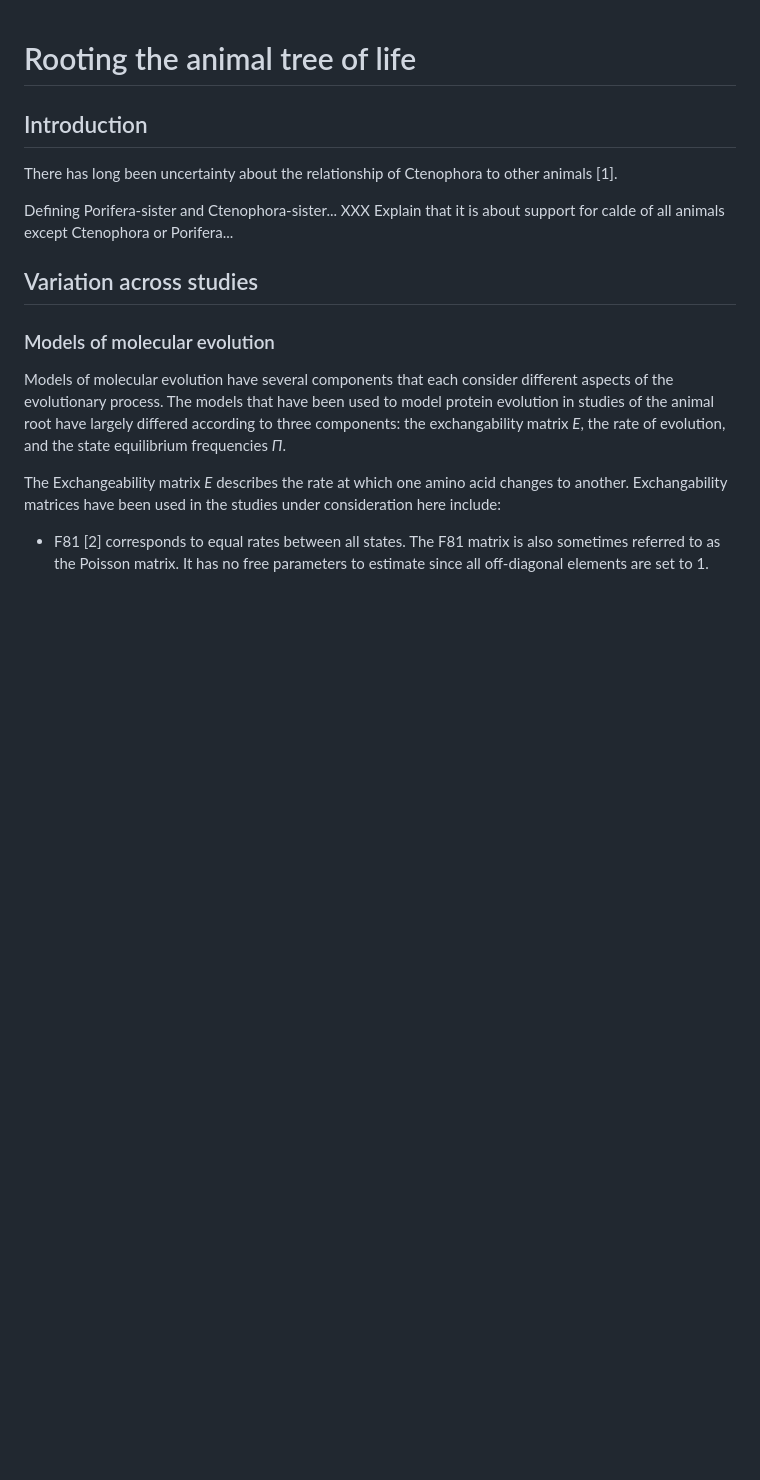
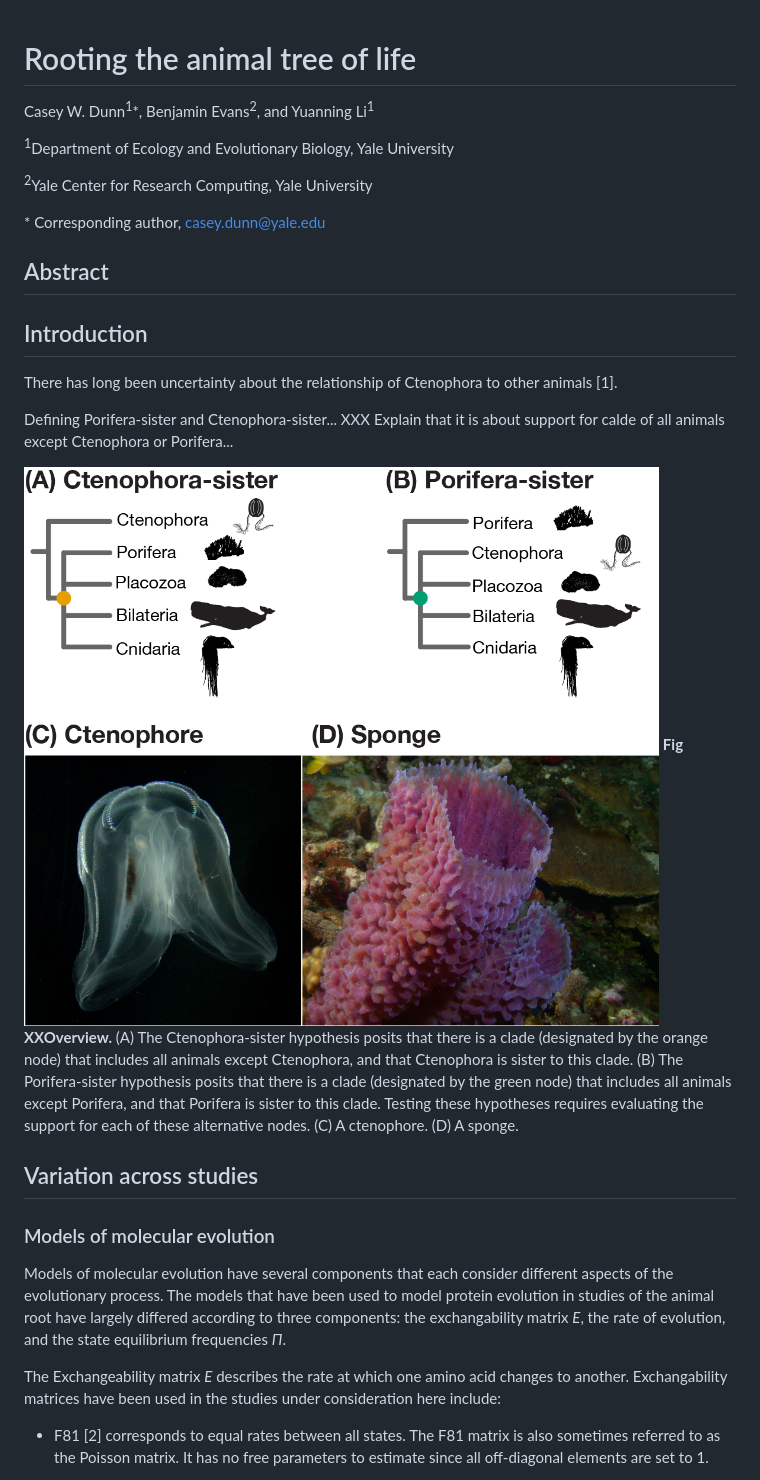
Before and after one commit to dunnlab/animal_tree_root, a Markdown page: manuscript.md, the part around the change printed below. Drawn GitHub-style; pictures changed too: figures/Figure_overview.png (added); blank space fills up the shorter version.

Commit message:
added figure 1, made palette colorblind friendly

```diff
--- a/manuscript.md
+++ b/manuscript.md
@@ -1,6 +1,17 @@
 
 Rooting the animal tree of life
 ===============================
+
+Casey W. Dunn<sup>1</sup>\*, Benjamin Evans<sup>2</sup>, and Yuanning Li<sup>1</sup>
+
+<sup>1</sup>Department of Ecology and Evolutionary Biology, Yale University
+
+<sup>2</sup>Yale Center for Research Computing, Yale University
+
+\* Corresponding author, <casey.dunn@yale.edu>
+
+Abstract
+--------
 
 Introduction
 ------------
@@ -8,6 +19,8 @@ Introduction
 There has long been uncertainty about the relationship of Ctenophora to other animals \[1\].
 
 Defining Porifera-sister and Ctenophora-sister... XXX Explain that it is about support for calde of all animals except Ctenophora or Porifera...
+
+![](figures/Figure_overview.png) **Fig XXOverview.** (A) The Ctenophora-sister hypothesis posits that there is a clade (designated by the orange node) that includes all animals except Ctenophora, and that Ctenophora is sister to this clade. (B) The Porifera-sister hypothesis posits that there is a clade (designated by the green node) that includes all animals except Porifera, and that Porifera is sister to this clade. Testing these hypotheses requires evaluating the support for each of these alternative nodes. (C) A ctenophore. (D) A sponge.
 
 Variation across studies
 ------------------------
```
Also changed, not shown: other parts of manuscript.md (+45 -1 lines), 3 other files.
